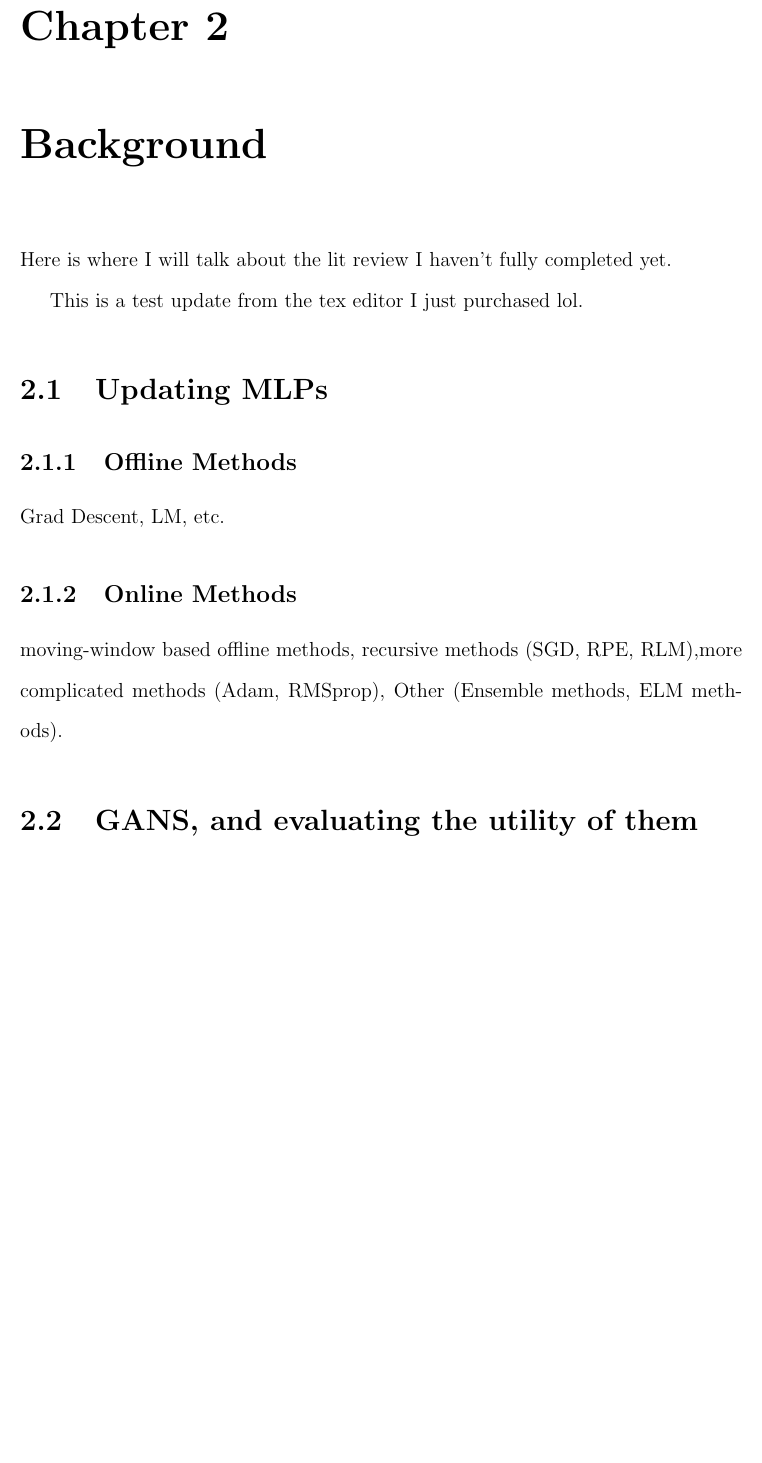
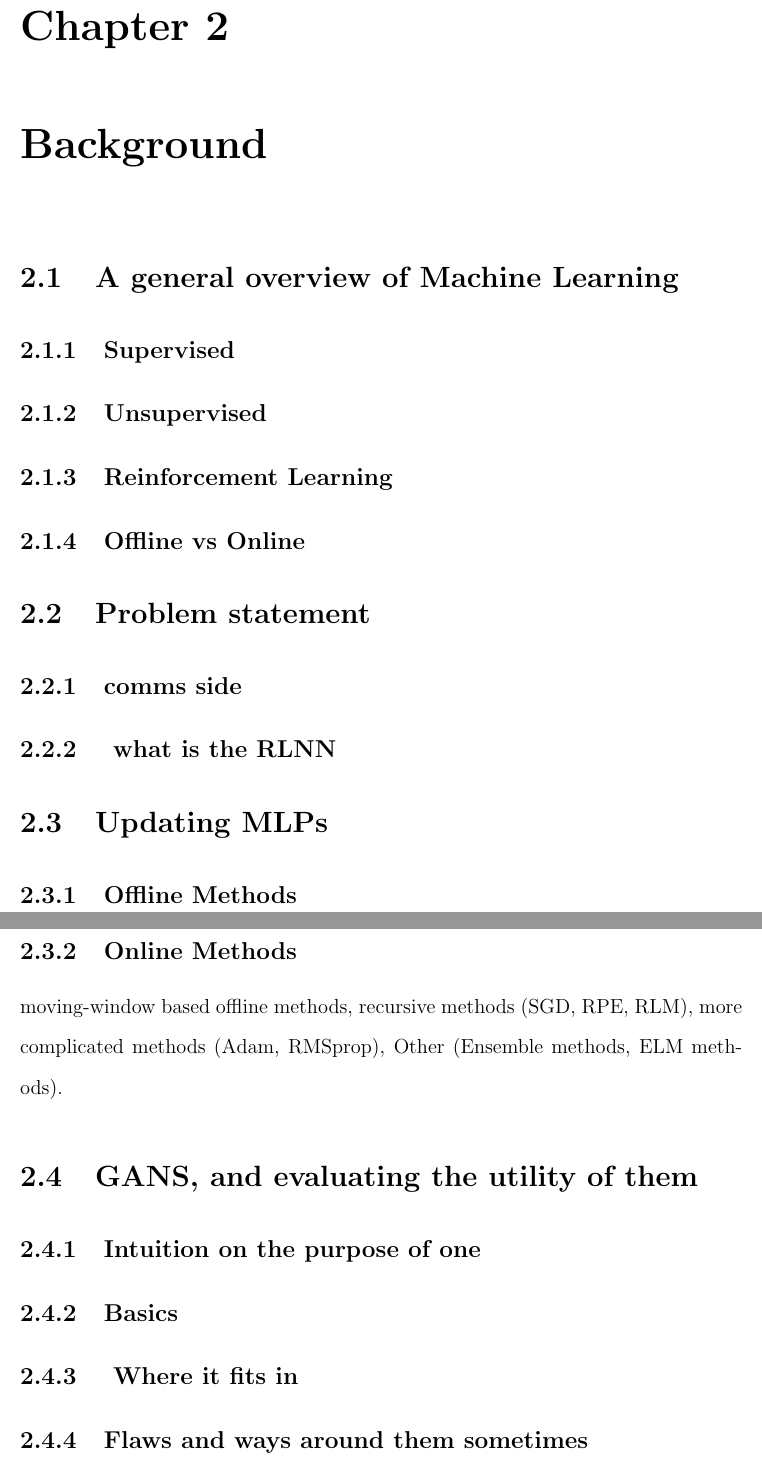
Before and after one commit to anachronism/Max-s-Notes-Public, a LaTeX thesis (ms_thesis_report-master/0_thesis.tex, which reads ms_thesis_report-master/2_background.tex): part of page 9 of 15 before the commit and two parts of pages 11 and 12 of 18 after it, the two joined at a grey line, cut so that both start at the same text, the shorter picture padded with empty space. Compiled offline with pdfLaTeX.

Commit message:
Outlined the background section

```diff
--- a/ms_thesis_report-master/2_background.tex
+++ b/ms_thesis_report-master/2_background.tex
@@ -1,12 +1,25 @@
 \chapter{Background}
+\section{A general overview of Machine Learning}
+\subsection{Supervised}
+\subsection{Unsupervised}
+\subsection{Reinforcement Learning}
+\subsection{Offline vs Online}
 
-\par Here is where I will talk about the lit review I haven't fully completed yet.
-\par This is a test update from the tex editor I just purchased lol.
+
+\section{Problem statement}
+\subsection{comms side}
+\subsection{ what is the RLNN}
 
 \section{Updating MLPs}
 \subsection{Offline Methods}
 Grad Descent, LM, etc.
 \subsection{Online Methods}
-moving-window based offline methods, recursive methods (SGD, RPE, RLM),more complicated methods (Adam, RMSprop), Other (Ensemble methods, ELM methods).
+moving-window based offline methods, recursive methods (SGD, RPE, RLM),
+more complicated methods (Adam, RMSprop),
+Other (Ensemble methods, ELM methods).
 
 \section {GANS, and evaluating the utility of them}
+\subsection{Intuition on the purpose of one}
+\subsection{Basics}
+\subsection{ Where it fits in}
+\subsection{Flaws and ways around them sometimes}
```
